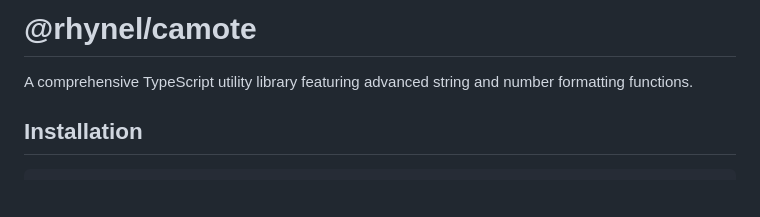
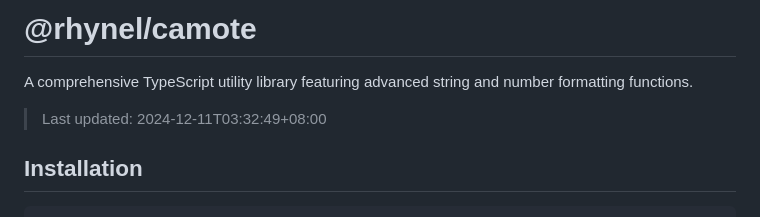
Before and after one commit to dev-rhynel/camote-utils, a Markdown page: README.md, the part around the change printed below. GitHub-like rendering; blank space fills up the shorter version.

```diff
--- a/README.md
+++ b/README.md
@@ -1,6 +1,8 @@
 # @rhynel/camote
 
 A comprehensive TypeScript utility library featuring advanced string and number formatting functions.
+
+> Last updated: 2024-12-11T03:32:49+08:00
 
 ## Installation
 
```
Also changed, not shown: other parts of README.md (+0 -3 lines).
